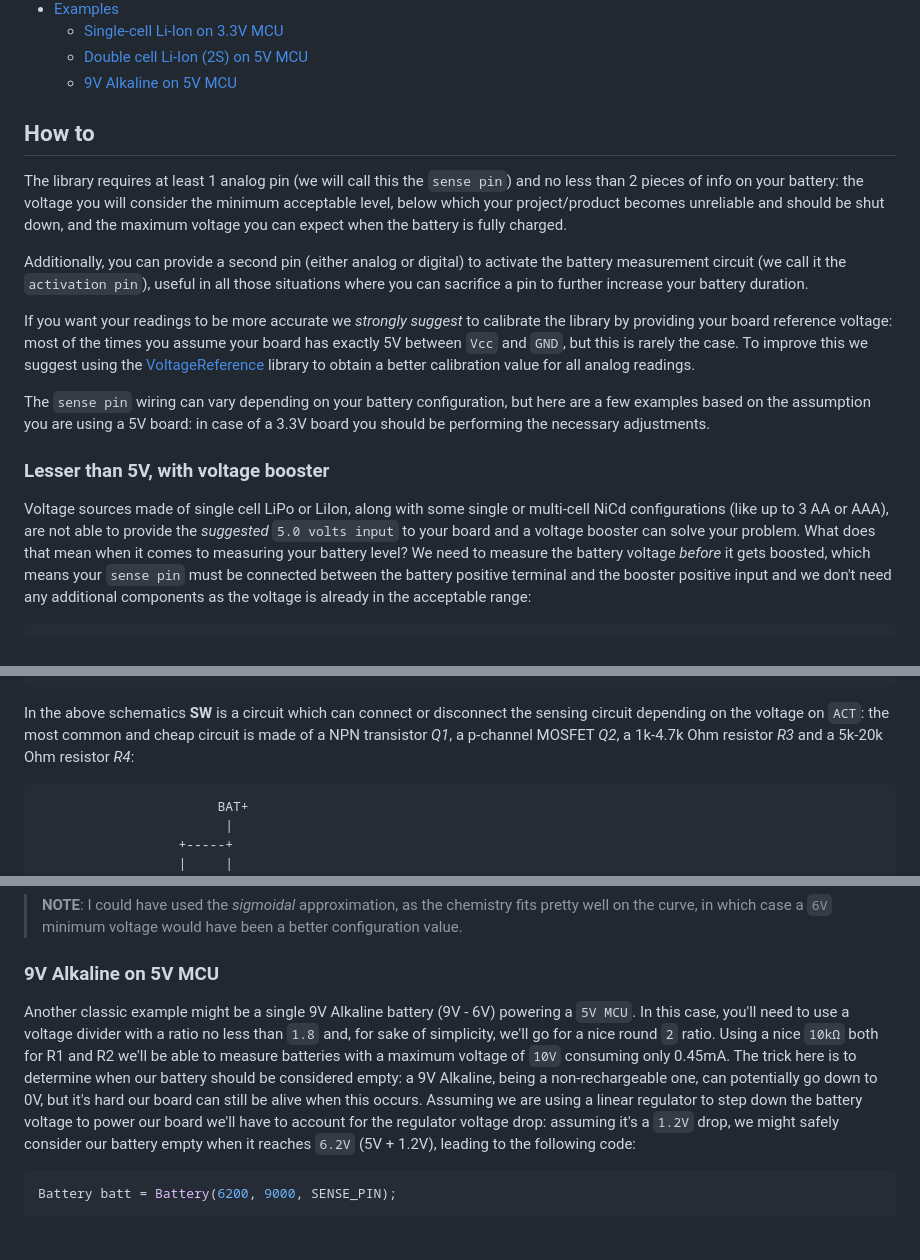
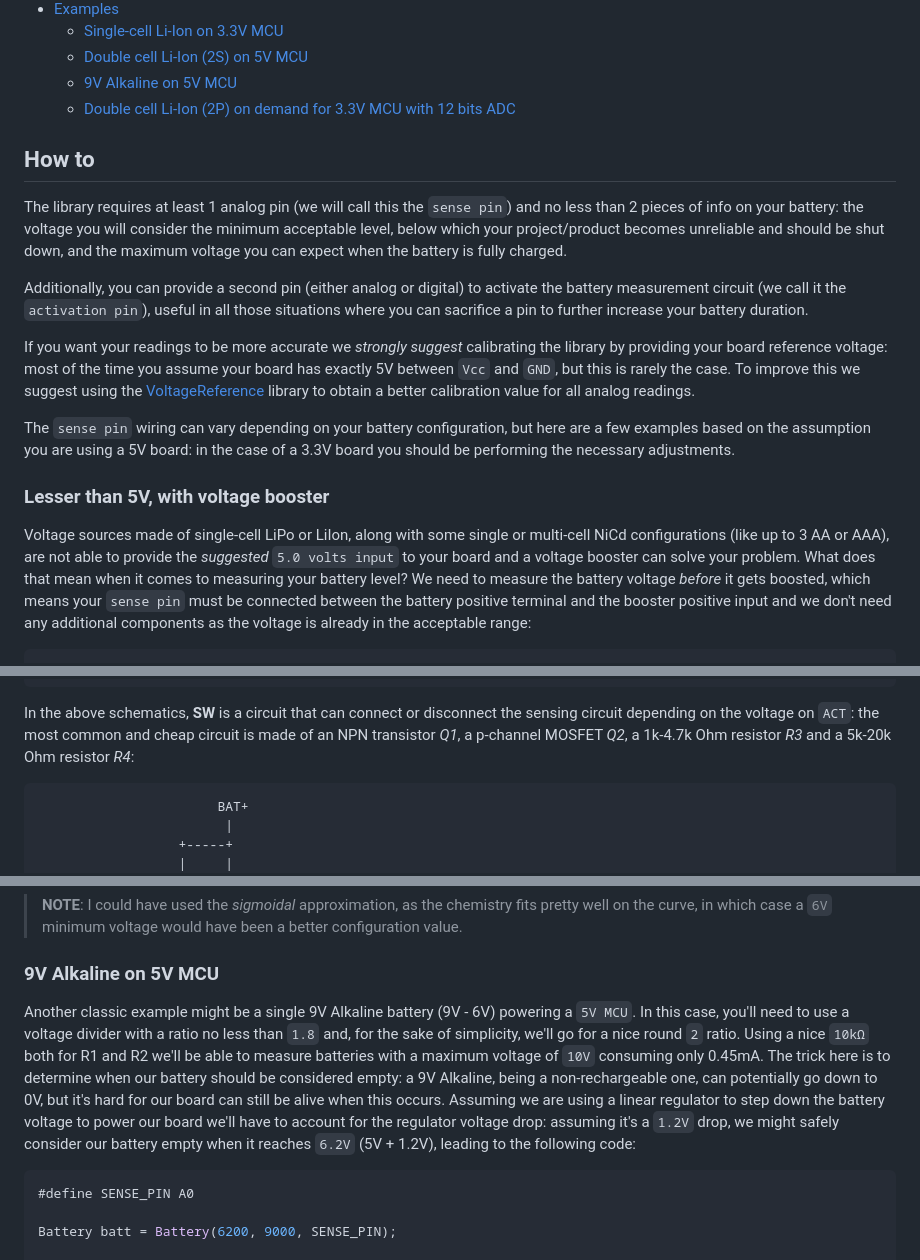
Before and after one commit to rlogiacco/BatterySense, a Markdown page: README.md, 3 parts joined by grey strips. GitHub-like rendering; blank space fills up the shorter version.

````diff
--- a/README.md
+++ b/README.md
@@ -33,6 +33,7 @@ In reality, the relation between battery capacity and its voltage is better repr
   - [Single-cell Li-Ion on 3.3V MCU](#single-cell-li-ion-on-33v-mcu)
   - [Double cell Li-Ion (2S) on 5V MCU](#double-cell-li-ion-2s-on-5v-mcu)
   - [9V Alkaline on 5V MCU](#9v-alkaline-on-5v-mcu)
+  - [Double cell Li-Ion (2P) on demand for 3.3V MCU with 12 bits ADC](#double-cell-li-ion-2p-on-demand-for-35v-mcu-with-12-bits-adc)
 <!-- tocstop -->
 
 ## How to
@@ -40,12 +41,12 @@ The library requires at least 1 analog pin (we will call this the `sense pin`) a
 
 Additionally, you can provide a second pin (either analog or digital) to activate the battery measurement circuit (we call it the `activation pin`), useful in all those situations where you can sacrifice a pin to further increase your battery duration.
 
-If you want your readings to be more accurate we *strongly suggest* to calibrate the library by providing your board reference voltage: most of the times you assume your board has exactly 5V between `Vcc` and `GND`, but this is rarely the case. To improve this we suggest using the [VoltageReference](https://github.com/rlogiacco/VoltageReference) library to obtain a better calibration value for all analog readings.
+If you want your readings to be more accurate we _strongly suggest_ calibrating the library by providing your board reference voltage: most of the time you assume your board has exactly 5V between `Vcc` and `GND`, but this is rarely the case. To improve this we suggest using the [VoltageReference](https://github.com/rlogiacco/VoltageReference) library to obtain a better calibration value for all analog readings.
 
-The `sense pin` wiring can vary depending on your battery configuration, but here are a few examples based on the assumption you are using a 5V board: in case of a 3.3V board you should be performing the necessary adjustments.
+The `sense pin` wiring can vary depending on your battery configuration, but here are a few examples based on the assumption you are using a 5V board: in the case of a 3.3V board you should be performing the necessary adjustments.
 
 ### Lesser than 5V, with voltage booster
-Voltage sources made of single cell LiPo or LiIon, along with some single or multi-cell NiCd configurations (like up to 3 AA or AAA), are not able to provide the *suggested* `5.0 volts input` to your board and a voltage booster can solve your problem.
+Voltage sources made of single-cell LiPo or LiIon, along with some single or multi-cell NiCd configurations (like up to 3 AA or AAA), are not able to provide the *suggested* `5.0 volts input` to your board and a voltage booster can solve your problem.
 What does that mean when it comes to measuring your battery level? We need to measure the battery voltage *before* it gets boosted, which means your `sense pin` must be connected between the battery positive terminal and the booster positive input and we don't need any additional components as the voltage is already in the acceptable range:
 
 ```
@@ -126,7 +127,7 @@ If you have an unused pin on your Arduino it will be easy to limit this addition
                          +---------+
 ```
 
-In the above schematics **SW** is a circuit which can connect or disconnect the sensing circuit depending on the voltage on `ACT`: the most common and cheap circuit is made of a NPN transistor *Q1*, a p-channel MOSFET *Q2*, a 1k-4.7k Ohm resistor *R3* and a 5k-20k Ohm resistor *R4*:
+In the above schematics, **SW** is a circuit that can connect or disconnect the sensing circuit depending on the voltage on `ACT`: the most common and cheap circuit is made of an NPN transistor *Q1*, a p-channel MOSFET *Q2*, a 1k-4.7k Ohm resistor *R3* and a 5k-20k Ohm resistor *R4*:
 
 ```
                        BAT+
@@ -270,9 +279,11 @@ void setup() {
 > **NOTE**: I could have used the _sigmoidal_ approximation, as the chemistry fits pretty well on the curve, in which case a `6V` minimum voltage would have been a better configuration value.
 
 ### 9V Alkaline on 5V MCU
-Another classic example might be a single 9V Alkaline battery (9V - 6V) powering a `5V MCU`. In this case, you'll need to use a voltage divider with a ratio no less than `1.8` and, for sake of simplicity, we'll go for a nice round `2` ratio. Using a nice `10kΩ` both for R1 and R2 we'll be able to measure batteries with a maximum voltage of `10V` consuming only 0.45mA. The trick here is to determine when our battery should be considered empty: a 9V Alkaline, being a non-rechargeable one, can potentially go down to 0V, but it's hard our board can still be alive when this occurs. Assuming we are using a linear regulator to step down the battery voltage to power our board we'll have to account for the regulator voltage drop: assuming it's a `1.2V` drop, we might safely consider our battery empty when it reaches `6.2V` (5V + 1.2V), leading to the following code:
+Another classic example might be a single 9V Alkaline battery (9V - 6V) powering a `5V MCU`. In this case, you'll need to use a voltage divider with a ratio no less than `1.8` and, for the sake of simplicity, we'll go for a nice round `2` ratio. Using a nice `10kΩ` both for R1 and R2 we'll be able to measure batteries with a maximum voltage of `10V` consuming only 0.45mA. The trick here is to determine when our battery should be considered empty: a 9V Alkaline, being a non-rechargeable one, can potentially go down to 0V, but it's hard for our board can still be alive when this occurs. Assuming we are using a linear regulator to step down the battery voltage to power our board we'll have to account for the regulator voltage drop: assuming it's a `1.2V` drop, we might safely consider our battery empty when it reaches `6.2V` (5V + 1.2V), leading to the following code:
 
 ```cpp
+#define SENSE_PIN A0
+
 Battery batt = Battery(6200, 9000, SENSE_PIN);
 
 void setup() {
````
Also changed, not shown: other parts of README.md (+46 -18 lines).
